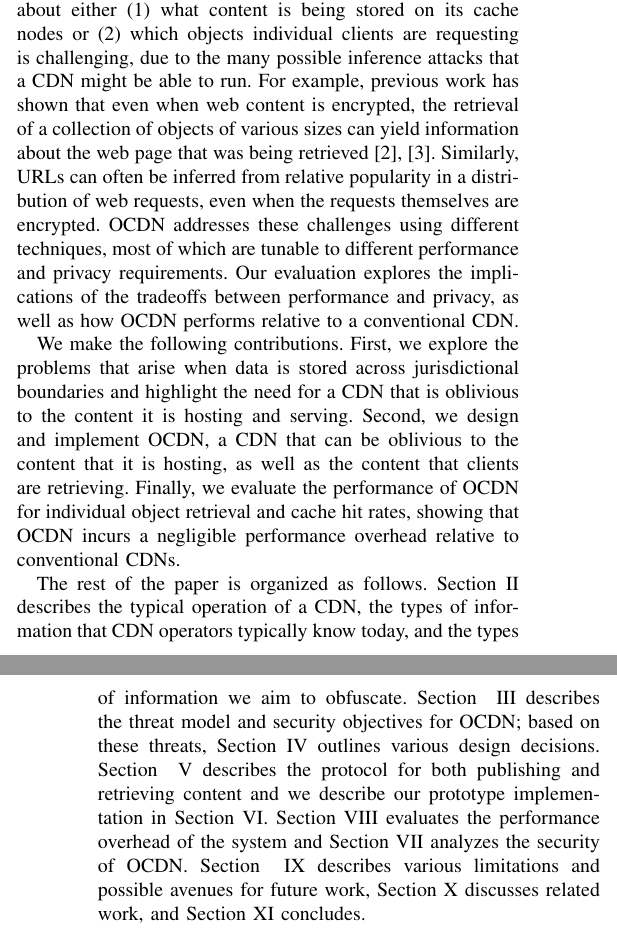
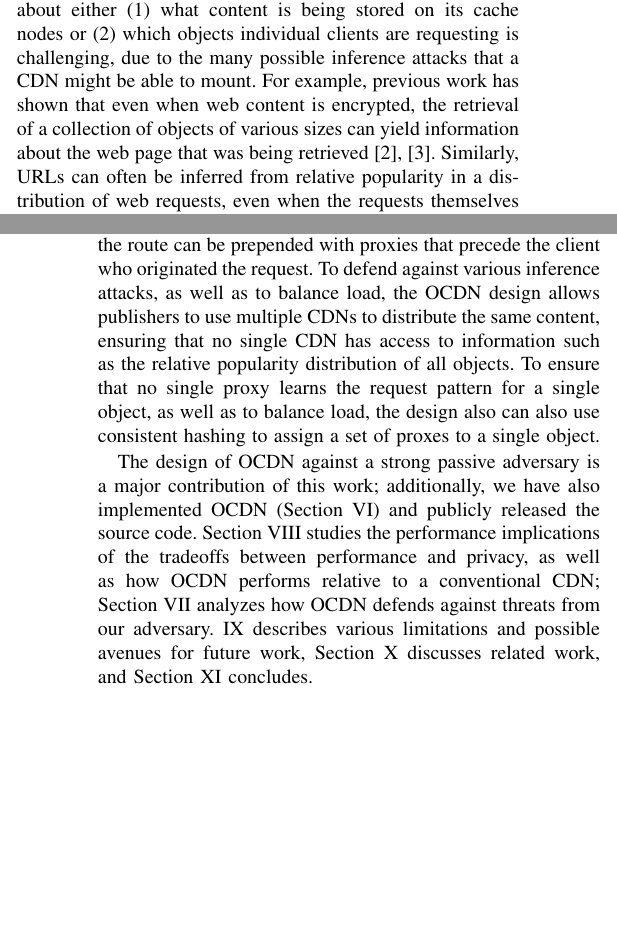
Before and after one commit to ae243/obliviousCDN, a LaTeX paper (oakland/bare_conf.tex, which reads oakland/intro.tex): two parts of the columns of pages 1 and 2 of 14, joined at a grey line, cut so that both start at the same text, the shorter picture padded with empty space. Compiled offline with pdfLaTeX; a missing font is replaced by an installed copy or a similar font; a LaTeX package or settings file that is missing is left out.

Commit message:
intro edits

```diff
--- a/oakland/intro.tex
+++ b/oakland/intro.tex
@@ -57,17 +57,12 @@ the identity of the client that made the original request. Using \system{} requi
 only minimal modification to existing clients; clients can also configure aspects
 of the system to trade off performance for privacy.
 
-Ensuring that the CDN operator never
-learns information about either (1)~what content is being stored on its cache
-nodes or (2)~which objects individual clients are requesting is
-challenging, due to the many possible inference attacks that a CDN might be
-able to run. For example, previous work has shown that even when web content
-is encrypted, the retrieval of a collection of objects of various sizes can
-yield information about the web page that was being retrieved~\cite{panchenko2016website,
-cai2012touching}. Similarly, URLs
+Ensuring that the CDN operator never learns information about either (1)~what
+content is being stored on its cache nodes or (2)~which objects individual
+clients are requesting is challenging, due to the many possible inference
+attacks that a CDN might be able to mount. For example, previous work has
+shown that even when web content is encrypted, the retrieval of a collection
+of objects of various sizes can yield information about the web page that was
+being retrieved~\cite{panchenko2016website, cai2012touching}. Similarly, URLs
 can often be inferred from relative popularity in a distribution of web
-requests, even when the requests themselves are encrypted. \system{} addresses
-these challenges using different techniques, most of which are tunable to different
-performance and privacy requirements.  Our evaluation explores the implications of
-the tradeoffs between performance and privacy, as
-well as how \system{} performs relative to a conventional CDN.
+requests, even when the requests themselves are encrypted. Additionally, the
@@ -74,9 +77 @@ well as how \system{} performs relative to a conventional CDN.
 
-We make the following contributions. First, we explore the problems that
-arise when data is stored across jurisdictional boundaries and highlight the
-need for a CDN that is oblivious to the content it is hosting and serving.
-Second, we design and implement \system{}, a CDN that can be oblivious to the
-content that it is hosting, as well as the content that clients are
-retrieving. Finally, we evaluate the performance of \system{} for individual
-object retrieval and cache hit rates, showing that \system{} incurs a negligible performance
-overhead relative to conventional CDNs.
@@ -83,13 +89 @@ overhead relative to conventional CDNs.
 
-The rest of the paper is organized as follows. Section~\ref{sec:background} describes
-the typical operation of a CDN, the types of information that CDN operators
-typically know today, and the types of information we aim to obfuscate.  Section~
-\ref{sec:threat} describes the threat model and security objectives for \system{}; based
-on these threats, Section~\ref{sec:design} outlines various design decisions. Section~
-\ref{sec:protocol} describes the protocol for both publishing and retrieving content and we describe
-our prototype implementation in Section \ref{sec:implementation}.
-Section \ref{sec:performance} evaluates the performance overhead of the system and Section~\ref{sec:sec}
-analyzes the security of \system{}. Section~
-\ref{sec:discussion} describes various limitations and possible avenues for future
-work, Section~\ref{sec:related} discusses related work, and Section~\ref{sec:conclusion}
-concludes.
@@ -96,3 +95,24 @@ concludes.
+the CDN. To obfuscate the source of the original request, clients construct a
+source route to an {\em exit proxy}, but the route can be prepended with
+proxies that precede the client who originated the request. To defend against
+various inference attacks, as well as to balance load, the \system{} design
+allows publishers to use multiple CDNs to distribute the same content,
+ensuring that no single CDN has access to information such as the relative
+popularity distribution of all objects. To ensure that no single proxy learns
+the request pattern for a single object, as well as to balance load, the
+design also can also use consistent hashing to assign a set of proxes to a
+single object.
+
+The design of \system{} against a strong passive adversary is a major
+contribution of this work; additionally, we have also implemented \system{}
+(Section~\ref{sec:implementation}) and publicly released the source code.
+Section~\ref{sec:performance} studies the performance implications of the
+tradeoffs between performance and privacy, as well as how \system{} performs
+relative to a conventional CDN; Section~\ref{sec:sec} analyzes how \system{}
+defends against threats from our adversary.
+\ref{sec:discussion} describes various
+limitations and possible avenues for future work, Section~\ref{sec:related}
+discusses related work, and Section~\ref{sec:conclusion} concludes.
 
 
 \if 0
```
Also changed, not shown: oakland/intro.tex (24 more changed lines).
